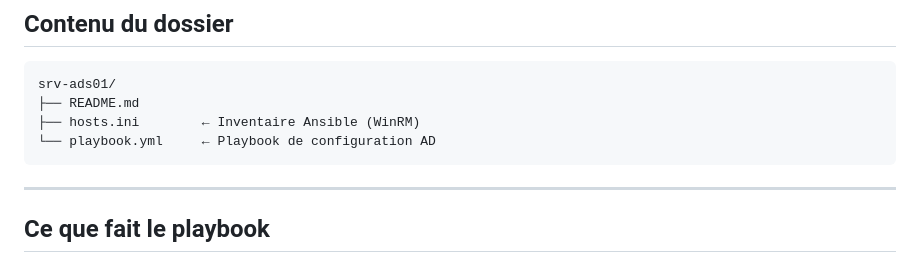
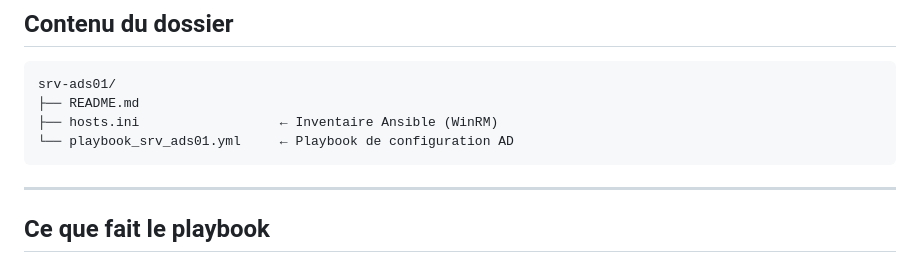
Before and after one commit to Aylki/Projet-DSNS-DAVID-CUZZ, a Markdown page: README.md, the part around the change. Rendered like a GitHub page.

````diff
--- a/README.md
+++ b/README.md
@@ -18,8 +18,8 @@
 ```
 srv-ads01/
 ├── README.md
-├── hosts.ini        ← Inventaire Ansible (WinRM)
-└── playbook.yml     ← Playbook de configuration AD
+├── hosts.ini                  ← Inventaire Ansible (WinRM)
+└── playbook_srv_ads01.yml     ← Playbook de configuration AD
 ```
 
 ---
````
